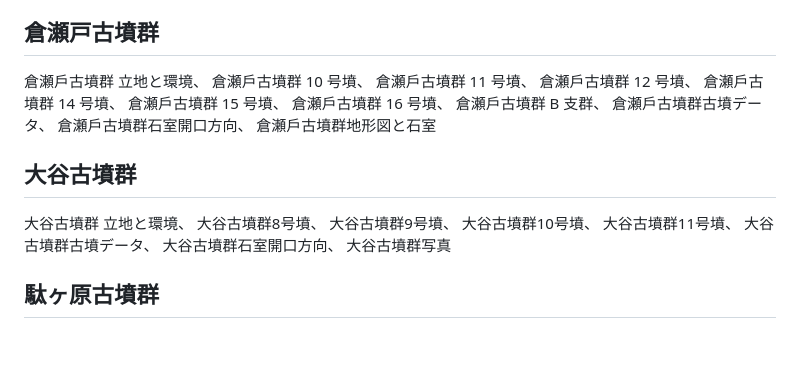
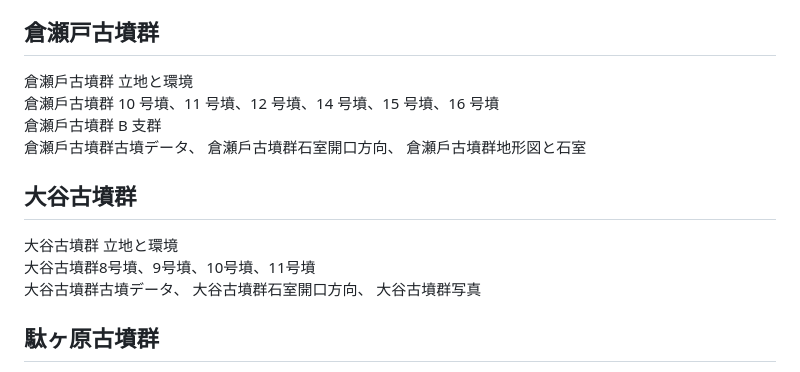
Before and after one commit to tateana1978/Research-report, a Markdown page: README.md, the part around the change printed below. GitHub-like rendering; blank space fills up the shorter version.

```diff
--- a/README.md
+++ b/README.md
@@ -30,24 +30,16 @@
   早苗田古墳群 D 支群地形図と石室
 
 ## 倉瀬戸古墳群
-  倉瀬戶古墳群 立地と環境、
-  倉瀬戶古墳群 10 号墳、
-  倉瀬戶古墳群 11 号墳、
-  倉瀬戶古墳群 12 号墳、
-  倉瀬戶古墳群 14 号墳、
-  倉瀬戶古墳群 15 号墳、
-  倉瀬戶古墳群 16 号墳、
-  倉瀬戶古墳群 B 支群、
+  倉瀬戶古墳群 立地と環境　<br>
+  倉瀬戶古墳群 10 号墳、11 号墳、12 号墳、14 号墳、15 号墳、16 号墳 <br>
+  倉瀬戶古墳群 B 支群 <br>
   倉瀬戶古墳群古墳データ、
   倉瀬戶古墳群石室開口方向、
   倉瀬戶古墳群地形図と石室
 
 ## 大谷古墳群
-  大谷古墳群 立地と環境、
-  大谷古墳群8号墳、
-  大谷古墳群9号墳、
-  大谷古墳群10号墳、
-  大谷古墳群11号墳、
+  大谷古墳群 立地と環境 <br>
+  大谷古墳群8号墳、9号墳、10号墳、11号墳 <br>
   大谷古墳群古墳データ、
   大谷古墳群石室開口方向、
   大谷古墳群写真
```
Also changed, not shown: other parts of README.md (+40 -40 lines).
